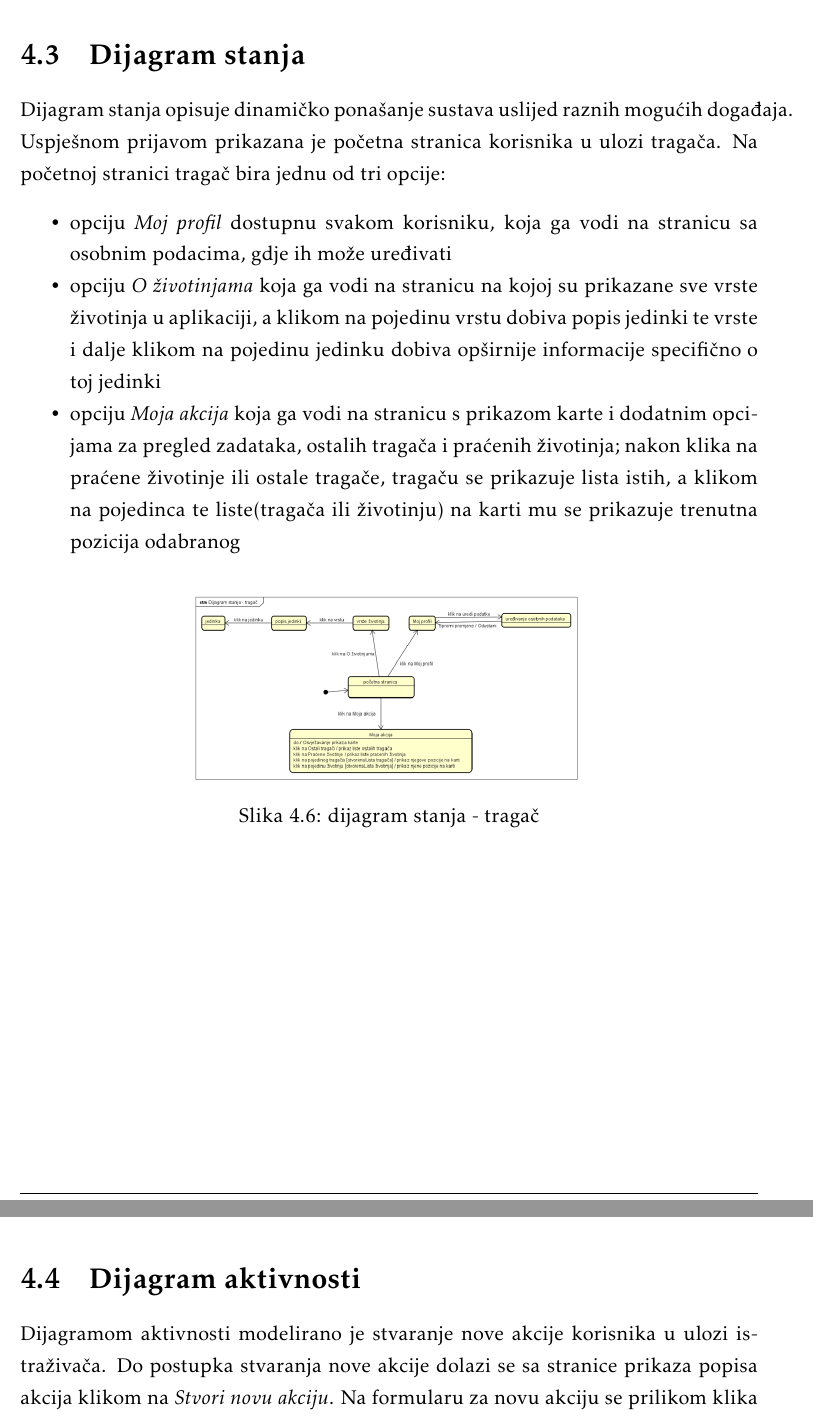
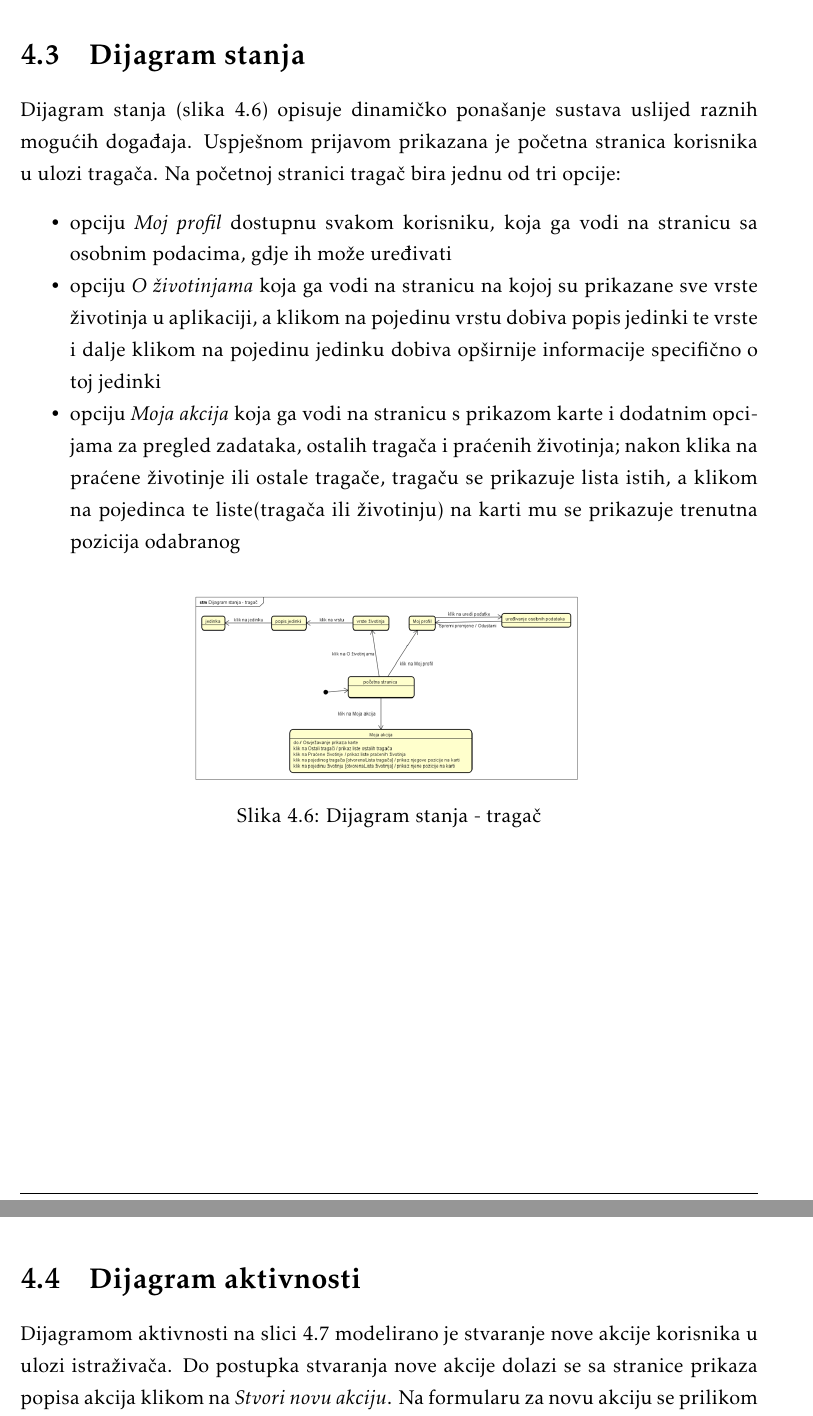
Before and after one commit to josipaudovicic/aristos, a LaTeX document (Dokumentacija/PROGI_ProjektnaDokumentacija.tex, which reads Dokumentacija/Arhitektura.tex): two parts of pages 47 and 48 of 63, joined at a grey line, cut so that both start at the same text. Compiled offline with pdfLaTeX.

Commit message:
sitne izmjene

```diff
--- a/Dokumentacija/Arhitektura.tex
+++ b/Dokumentacija/Arhitektura.tex
@@ -391,7 +391,7 @@ za podataka ove aplikacije sastoji se od sljedećih entiteta:
 
 		\section{Dijagram stanja}
 
-			Dijagram stanja opisuje dinamičko ponašanje sustava uslijed raznih mogućih
+			Dijagram stanja (slika \ref{fig:dijagram stanja - tragač}) opisuje dinamičko ponašanje sustava uslijed raznih mogućih
 		događaja. Uspješnom prijavom prikazana je početna stranica korisnika u ulozi tragača.
 		Na početnoj stranici tragač bira jednu od tri opcije:
 		\begin{packed_item}
@@ -403,7 +403,7 @@ za podataka ove aplikacije sastoji se od sljedećih entiteta:
 		\begin{figure}[H]
 			\includegraphics[scale=0.5]{slike/dijagram stanja - tragač.png}
 			\centering
-			\caption{dijagram stanja - tragač}
+			\caption{Dijagram stanja - tragač}
 			\label{fig:dijagram stanja - tragač}
 		\end{figure}
 
@@ -411,7 +411,7 @@ za podataka ove aplikacije sastoji se od sljedećih entiteta:
 
 		\section{Dijagram aktivnosti}
 
-		Dijagramom aktivnosti modelirano je stvaranje nove akcije korisnika u ulozi istraživača.
+		Dijagramom aktivnosti na slici  \ref{fig:dijagram aktivnosti - stvaranje nove akcije} modelirano je stvaranje nove akcije korisnika u ulozi istraživača.
 		Do postupka stvaranja nove akcije dolazi se sa stranice prikaza popisa akcija klikom na
 		\textit{Stvori novu akciju}. Na formularu za novu akciju se prilikom klika na \textit{Stvori novu akciju},
 		prije spremanja podataka nove akcije u bazu, provjerava jesu li uneseni svi potrebni podatci i jesu li uneseni podatci ispravni.
```
Also changed, not shown: Dokumentacija/PROGI_ProjektnaDokumentacija.pdf, Dokumentacija/Arhitektura.tex (2 more changed lines).
